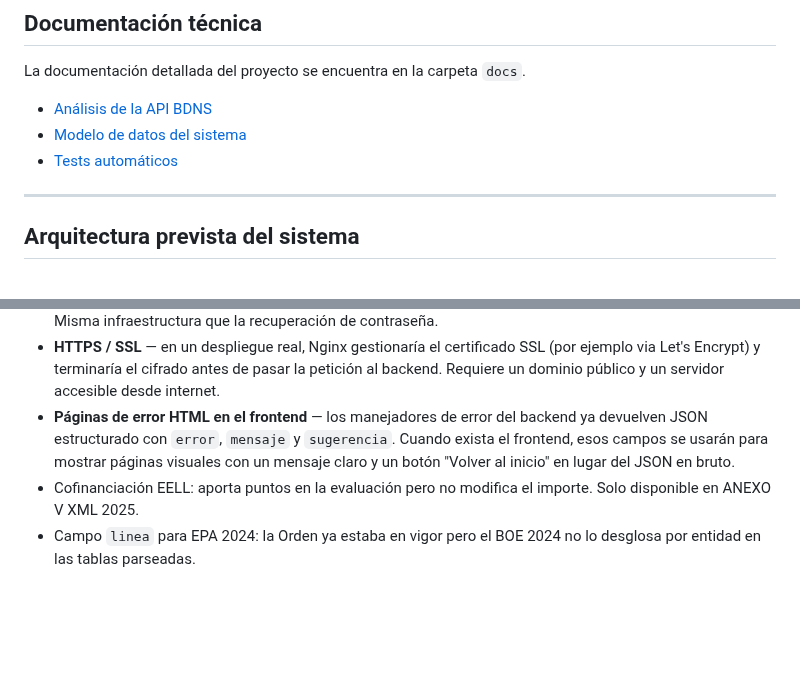
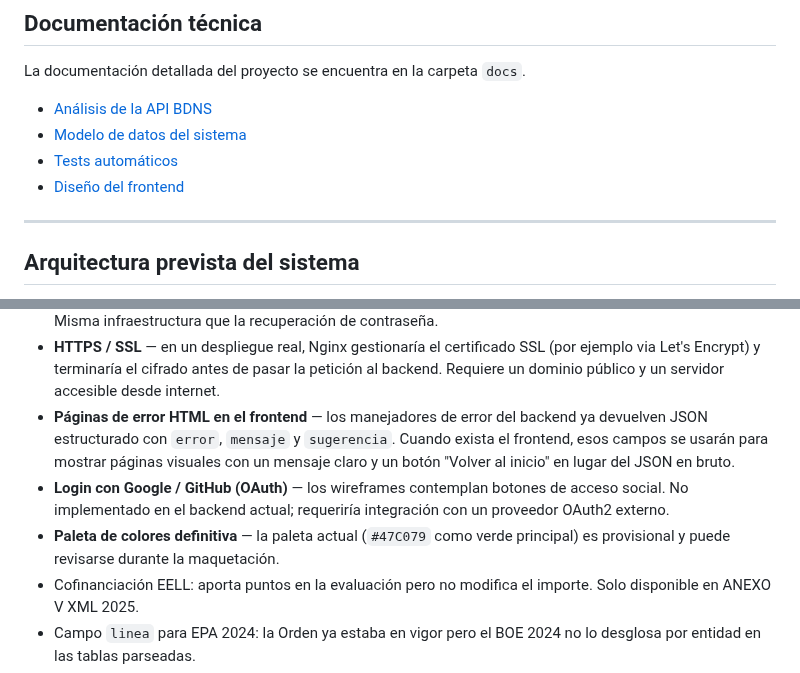
Before and after one commit to vcv-code/SubvDGDA, a Markdown page: README.md, 2 parts joined by grey strips. Rendered like a GitHub page; blank space fills up the shorter version.

```diff
--- a/README.md
+++ b/README.md
@@ -37,6 +37,7 @@ La documentación detallada del proyecto se encuentra en la carpeta `docs`.
 - [Análisis de la API BDNS](docs/api-bdns.md)
 - [Modelo de datos del sistema](docs/modelo-datos.md)
 - [Tests automáticos](docs/tests.md)
+- [Diseño del frontend](frontend/diseño.md)
 
 ---
 
@@ -807,6 +818,8 @@ Cada funcionalidad o investigación se desarrolla en una rama feature/* y poster
 - **Verificación de email en el registro** — enviar un código de confirmación al correo antes de activar la cuenta. Misma infraestructura que la recuperación de contraseña.
 - **HTTPS / SSL** — en un despliegue real, Nginx gestionaría el certificado SSL (por ejemplo via Let's Encrypt) y terminaría el cifrado antes de pasar la petición al backend. Requiere un dominio público y un servidor accesible desde internet.
 - **Páginas de error HTML en el frontend** — los manejadores de error del backend ya devuelven JSON estructurado con `error`, `mensaje` y `sugerencia`. Cuando exista el frontend, esos campos se usarán para mostrar páginas visuales con un mensaje claro y un botón "Volver al inicio" en lugar del JSON en bruto.
+- **Login con Google / GitHub (OAuth)** — los wireframes contemplan botones de acceso social. No implementado en el backend actual; requeriría integración con un proveedor OAuth2 externo.
+- **Paleta de colores definitiva** — la paleta actual (`#47C079` como verde principal) es provisional y puede revisarse durante la maquetación.
 - Cofinanciación EELL: aporta puntos en la evaluación pero no modifica el importe. Solo disponible en ANEXO V XML 2025.
 - Campo `linea` para EPA 2024: la Orden ya estaba en vigor pero el BOE 2024 no lo desglosa por entidad en las tablas parseadas.
 - Causas de exclusión EPA: el BOE las incluye pero con formato diferente al de EELL.
```
Also changed, not shown: other parts of README.md (+13 -3 lines), frontend/assets/logo.png.
